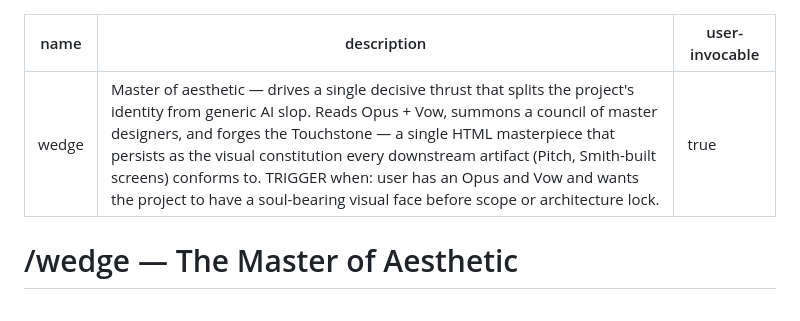
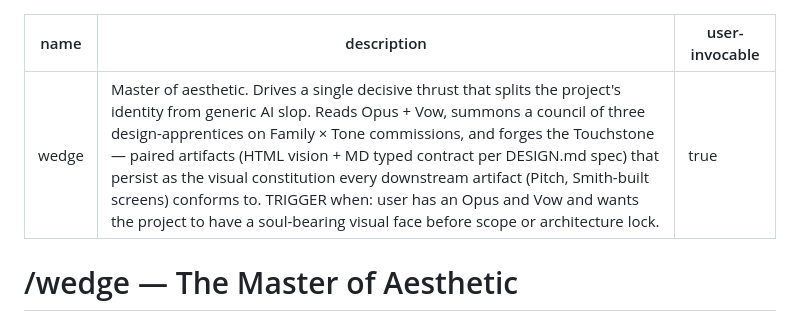
Before and after one commit to forge-arcana/forge, a Markdown page: skills/wedge/SKILL.md, the part around the change. Rendered like a GitHub page.

Commit message:
Update wedge description for two-form Touchstone
The afternoon Wedge digest commit changed the Touchstone shape (now
paired HTML vision + MD typed contract) and added the Family x Tone
commission system, but the SKILL.md description: frontmatter still
named "a single HTML masterpiece" with no mention of the contract or
the two-axis council. Brings the deployed skill description in line
with what the skill actually does.

```diff
--- a/skills/wedge/SKILL.md
+++ b/skills/wedge/SKILL.md
@@ -1,6 +1,6 @@
 ---
 name: wedge
-description: "Master of aesthetic — drives a single decisive thrust that splits the project's identity from generic AI slop. Reads Opus + Vow, summons a council of master designers, and forges the Touchstone — a single HTML masterpiece that persists as the visual constitution every downstream artifact (Pitch, Smith-built screens) conforms to. TRIGGER when: user has an Opus and Vow and wants the project to have a soul-bearing visual face before scope or architecture lock."
+description: "Master of aesthetic. Drives a single decisive thrust that splits the project's identity from generic AI slop. Reads Opus + Vow, summons a council of three design-apprentices on Family × Tone commissions, and forges the Touchstone — paired artifacts (HTML vision + MD typed contract per DESIGN.md spec) that persist as the visual constitution every downstream artifact (Pitch, Smith-built screens) conforms to. TRIGGER when: user has an Opus and Vow and wants the project to have a soul-bearing visual face before scope or architecture lock."
 user-invocable: true
 ---
 <!-- model: opus -->
```
